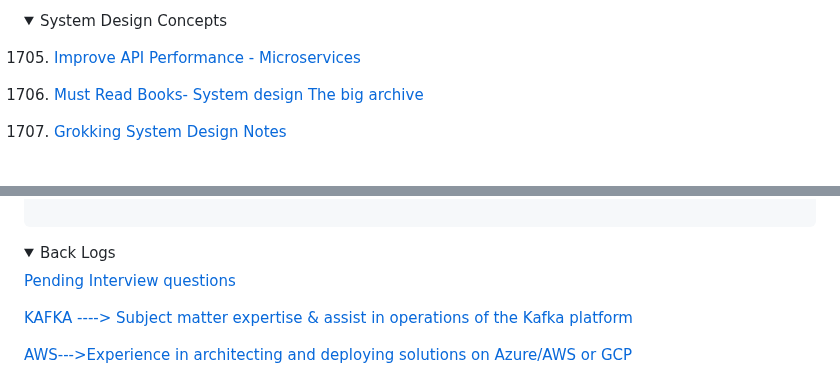
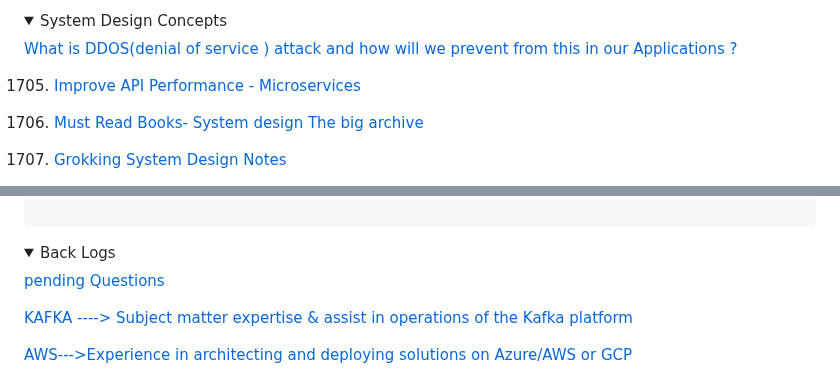
Before and after one commit to pracks224/Interview_Prep, a Markdown page: README.md, 2 parts joined by grey strips. GitHub-like rendering; folded sections open.

```diff
--- a/README.md
+++ b/README.md
@@ -30,6 +30,8 @@
 
 <details>
   <summary>System Design Concepts </summary>
+
+  [What is DDOS(denial of service ) attack and how will we prevent from this in our Applications ?]()
 
   1705. [Improve API Performance - Microservices](https://github.com/pracks224/Interview_Prep/blob/main/Design_API_Performance_Improvement)
   1397. [Must Read Books- System design The big archive](https://github.com/pracks224/Interview_Prep/blob/main/system_design_the_big_archive.txt)
@@ -676,7 +697,7 @@ Is it possible in kafka?
 <details>
   <summary> Back Logs </summary>
 
-  [Pending Interview questions](https://medium.com/@vivekkadiyanits/java-lead-7-to-10-years-interview-mastery-covered-question-has-asked-in-more-than-9-service-base-d55ffbb0009c)
+  [pending Questions](https://medium.com/@vivekkadiyanits/java-lead-7-to-10-years-interview-mastery-covered-question-has-asked-in-more-than-9-service-base-d55ffbb0009c)
 
   [KAFKA ----> Subject matter expertise & assist in operations of the Kafka platform]()
 
```
Also changed, not shown: other parts of README.md (+38 -19 lines).
